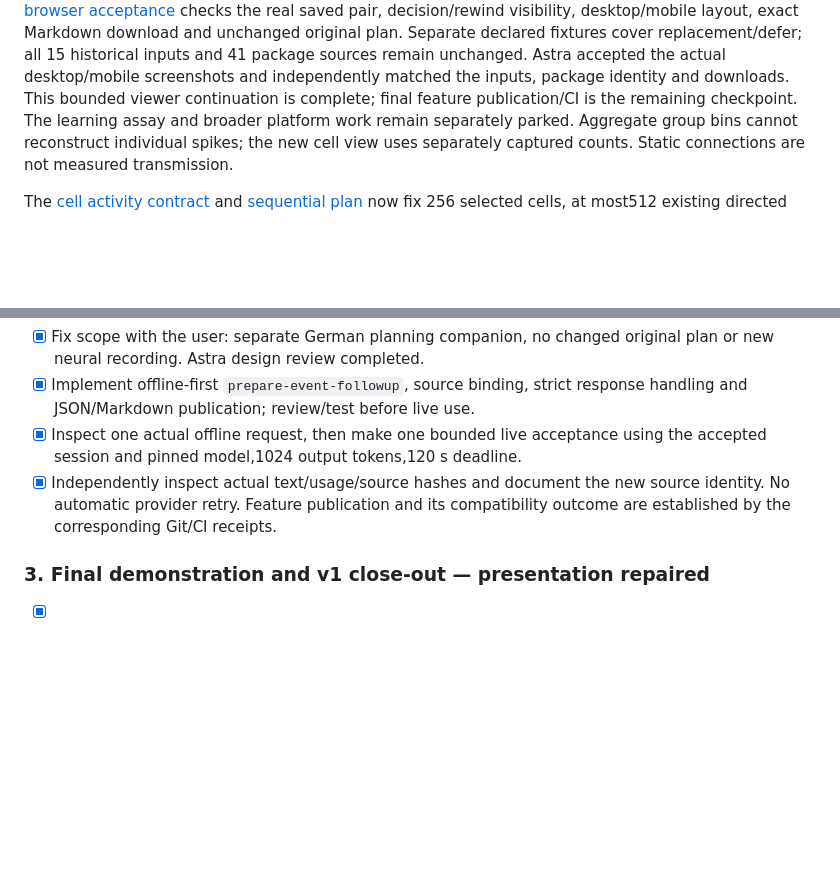
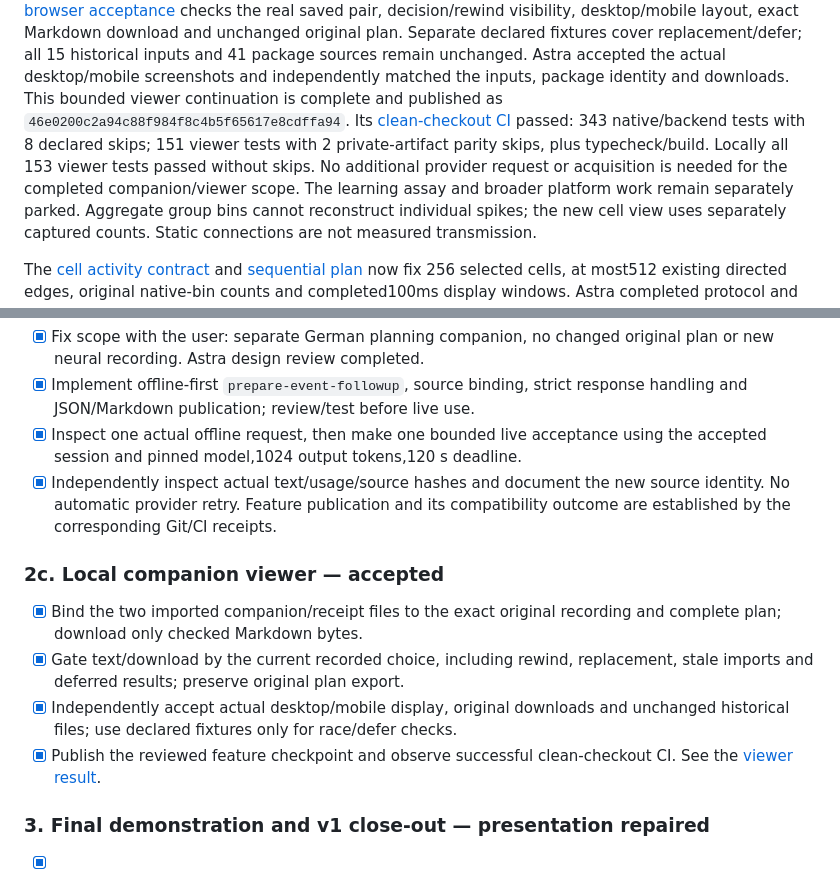
Before and after one commit to manu-brighter/fly-connectome-sim, a Markdown page: docs/cloud-handover.md, 2 parts joined by grey strips. GitHub-like rendering; blank space fills up the shorter version.

Commit message:
docs / followup-viewer : Record accepted viewer and compatibility checkpoint
- Close the local companion viewer checklist with actual browser and CI evidence
- Preserve test skip counts and the boundary from native and provider attestation

```diff
--- a/docs/cloud-handover.md
+++ b/docs/cloud-handover.md
@@ -37,7 +37,12 @@ exact Markdown download and unchanged original plan. Separate declared fixtures
 cover replacement/defer; all 15 historical inputs and 41 package sources remain
 unchanged. Astra accepted the actual desktop/mobile screenshots and independently
 matched the inputs, package identity and downloads. This bounded viewer
-continuation is complete; final feature publication/CI is the remaining checkpoint.
+continuation is complete and published as `46e0200c2a94c88f984f8c4b5f65617e8cdffa94`.
+Its [clean-checkout CI](https://github.com/manu-brighter/fly-connectome-sim/actions/runs/42522727223)
+passed: 343 native/backend tests with 8 declared skips; 151 viewer tests with
+2 private-artifact parity skips, plus typecheck/build. Locally all 153 viewer
+tests passed without skips. No additional provider request or acquisition is
+needed for the completed companion/viewer scope.
 The learning assay and broader platform work remain separately parked.
 Aggregate group bins cannot reconstruct individual spikes; the new cell view uses
 separately captured counts. Static connections are not measured transmission.
@@ -273,6 +278,17 @@ inspection, not as a session recording accepted by the viewer.
   source identity. No automatic provider retry. Feature publication and its
   compatibility outcome are established by the corresponding Git/CI receipts.
 
+### 2c. Local companion viewer — accepted
+
+- [x] Bind the two imported companion/receipt files to the exact original
+  recording and complete plan; download only checked Markdown bytes.
+- [x] Gate text/download by the current recorded choice, including rewind,
+  replacement, stale imports and deferred results; preserve original plan export.
+- [x] Independently accept actual desktop/mobile display, original downloads
+  and unchanged historical files; use declared fixtures only for race/defer checks.
+- [x] Publish the reviewed feature checkpoint and observe successful clean-checkout
+  CI. See the [viewer result](experiments/2026-11-08-followup-viewer.md).
+
 ### 3. Final demonstration and v1 close-out — presentation repaired
 
 - [x] Accept the November 8 genuine-proposal session with 256 recorded cells,
```
Also changed, not shown: docs/experiments/2026-11-08-followup-viewer.md (+8 -0 lines), 1 other file.
